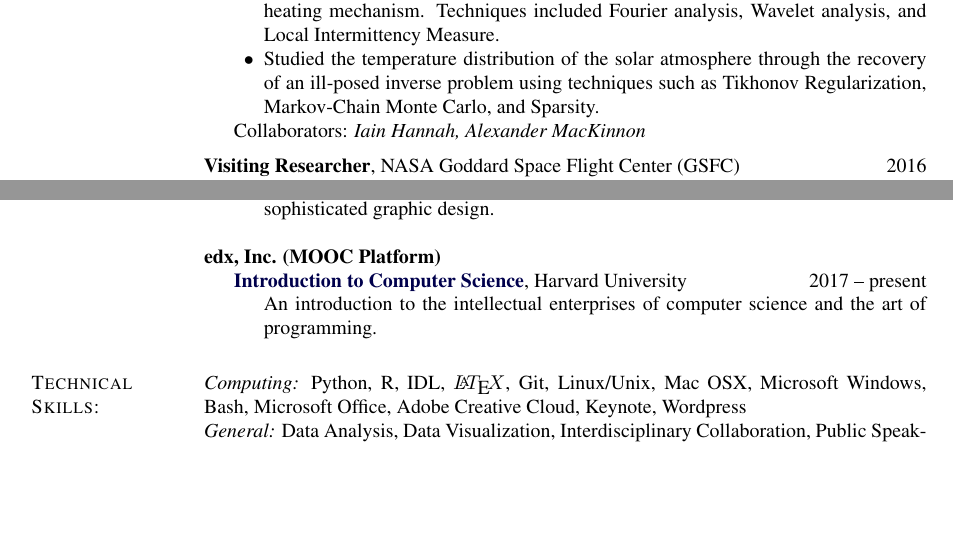
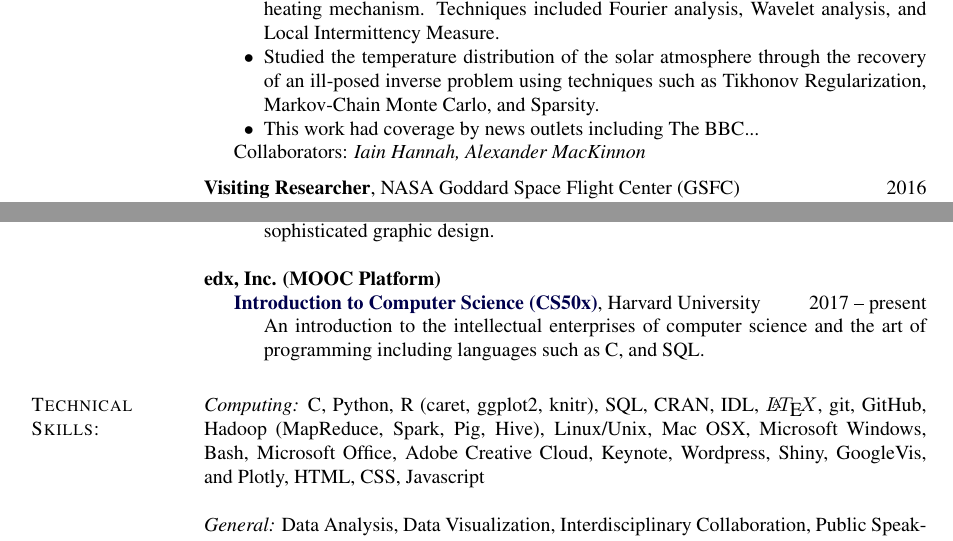
Before and after one commit to PaulJWright/Academic-CV, a LaTeX CV (AcademicCV.tex): two parts of pages 1 and 4 of 4, joined at a grey line, cut so that both start at the same text, the shorter picture padded with empty space. The pictures show the PDF file AcademicCV.pdf that the author committed with the source.

Commit message:
General Updates

```diff
--- a/AcademicCV.tex
+++ b/AcademicCV.tex
@@ -455,6 +455,7 @@ Cambridge, MA \hfill {2013 -- 2014}
     	\item{} Analysed observations of the Sun with {\it NuSTAR}, a telescope not designed for heliophysics. These observations are the most sensitive of their kind and have resulted in numerous, wide-ranging highly-collaborative peer-reviewed publications.
     	\item{} Analysed non-flaring coronal time-series in order to extract signatures of the coronal heating mechanism. Techniques included Fourier analysis, Wavelet analysis, and Local Intermittency Measure.
     	\item{} Studied the temperature distribution of the solar atmosphere through the recovery of an ill-posed inverse problem using techniques such as Tikhonov Regularization, Markov-Chain Monte Carlo, and Sparsity.
+         \item{} This work had coverage by news outlets including The BBC...
     \end{innerlist}
         	\item[] Collaborators: {\it Iain Hannah, Alexander MacKinnon}
 \end{innerlist}
@@ -743,9 +744,9 @@ Cambridge, MA \hfill {2013 -- 2014}
 {\bf{edx, Inc. (MOOC Platform)}}
 %{\bf{Massive Open Online Course}}:
     \begin{innerlist}
-    \item[] {\bf{\href{https://www.coursera.org/specializations/jhu-data-science}{Introduction to Computer Science}}}, Harvard University \hfill{2017 -- present}
+    \item[] {\bf{\href{https://www.edx.org/course/introduction-computer-science-harvardx-cs50x#!}{Introduction to Computer Science (CS50x)}}}, Harvard University \hfill{2017 -- present}
     \begin{innerlist}
-    \item[] An introduction to the intellectual enterprises of computer science and the art of programming.
+    \item[] An introduction to the intellectual enterprises of computer science and the art of programming including languages such as C, and SQL.
     \end{innerlist}
 
 % Courses I want to address
@@ -754,8 +755,9 @@ Cambridge, MA \hfill {2013 -- 2014}
 %   \item[] {\it{Single Courses}}: \href{https://www.coursera.org/learn/machine-learning}{Machine Learning (Stanford)}; \href{https://www.coursera.org/learn/bayesian-statistics}{Bayesian Statistics (UC Santa Cruz)}; \href{https://www.edx.org/course/introduction-computer-science-harvardx-cs50x}{Introduction to Computer Science (CS50x; Harvard)}; \href{https://www.edx.org/xseries/genomics-data-analysis}{Genomics Data Analysis; Harvard}; \href{https://www.edx.org/course/machine-learning-columbiax-csmm-102x}{Machine Learning (Columbia)}; \href{https://www.edx.org/course/statistical-inference-modeling-high-harvardx-ph525-3x}{Statistical Inference and Modeling for High-throughput Experiments}; \href{https://www.edx.org/course/high-dimensional-data-analysis-harvardx-ph525-4x}{High-Dimensional Data Analysis} \href{https://www.edx.org/course/introduction-computational-thinking-data-mitx-6-00-2x-5}{Introduction to Computational Thinking and Data Science}
     \end{innerlist}
 
- \section{Technical Skills:} {\it Computing:} Python, R, IDL, $\LaTeX$, Git, Linux/Unix, Mac OSX, Microsoft Windows, Bash, Microsoft Office, Adobe Creative Cloud, Keynote, Wordpress \\
-{\it General:} Data Analysis, Data Visualization, Interdisciplinary Collaboration, Public Speaking, Statistics, Teaching, Writing (Technical & Lay)
+ \section{Technical Skills:} {\it Computing:} C, Python, R (caret, ggplot2, knitr), SQL, CRAN, IDL, $\LaTeX$, git, GitHub, Hadoop (MapReduce, Spark, Pig, Hive), Linux/Unix, Mac OSX, Microsoft Windows, Bash, Microsoft Office, Adobe Creative Cloud, Keynote, Wordpress, Shiny, GoogleVis, and Plotly, HTML, CSS, Javascript
+ \\ \\
+{\it General:} Data Analysis, Data Visualization, Interdisciplinary Collaboration, Public Speaking, Statistics, Teaching, Writing (Technical \& Lay)
 
 
 
```
Also changed, not shown: AcademicCV.pdf, AcademicCV.tex (2 more changed lines).
